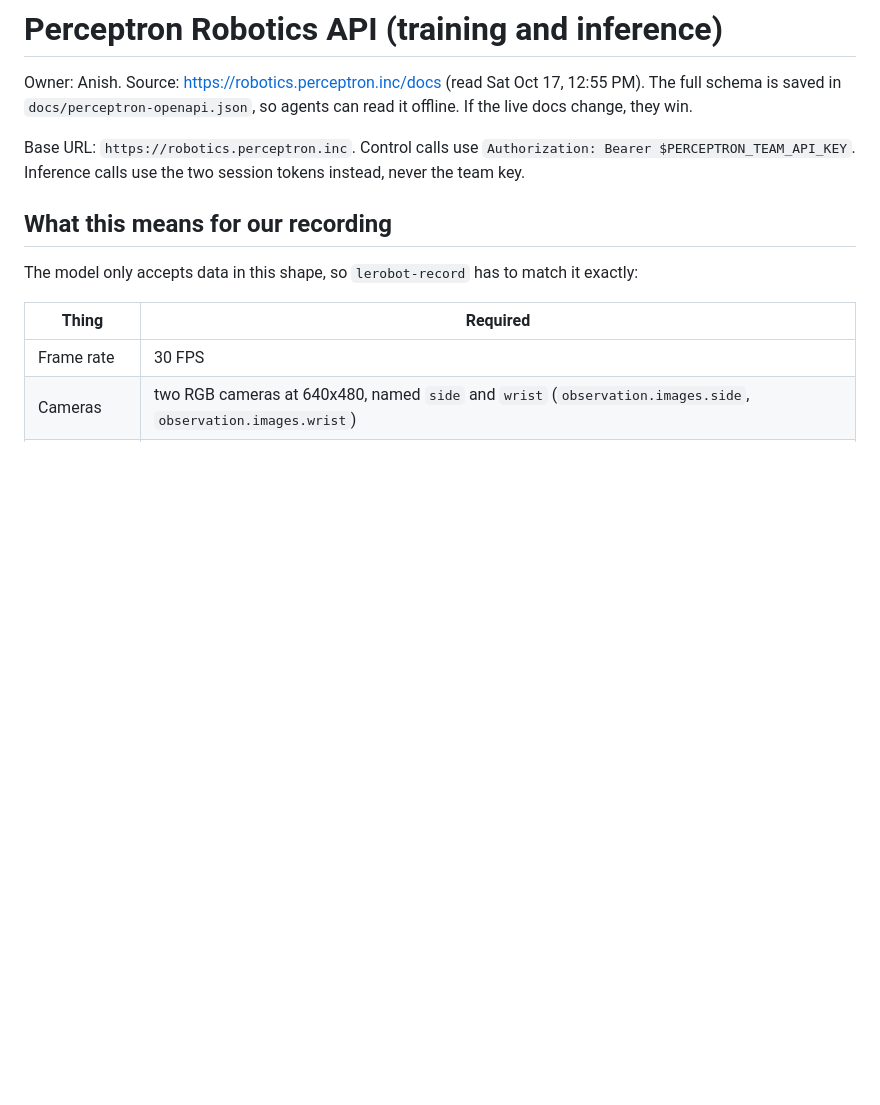
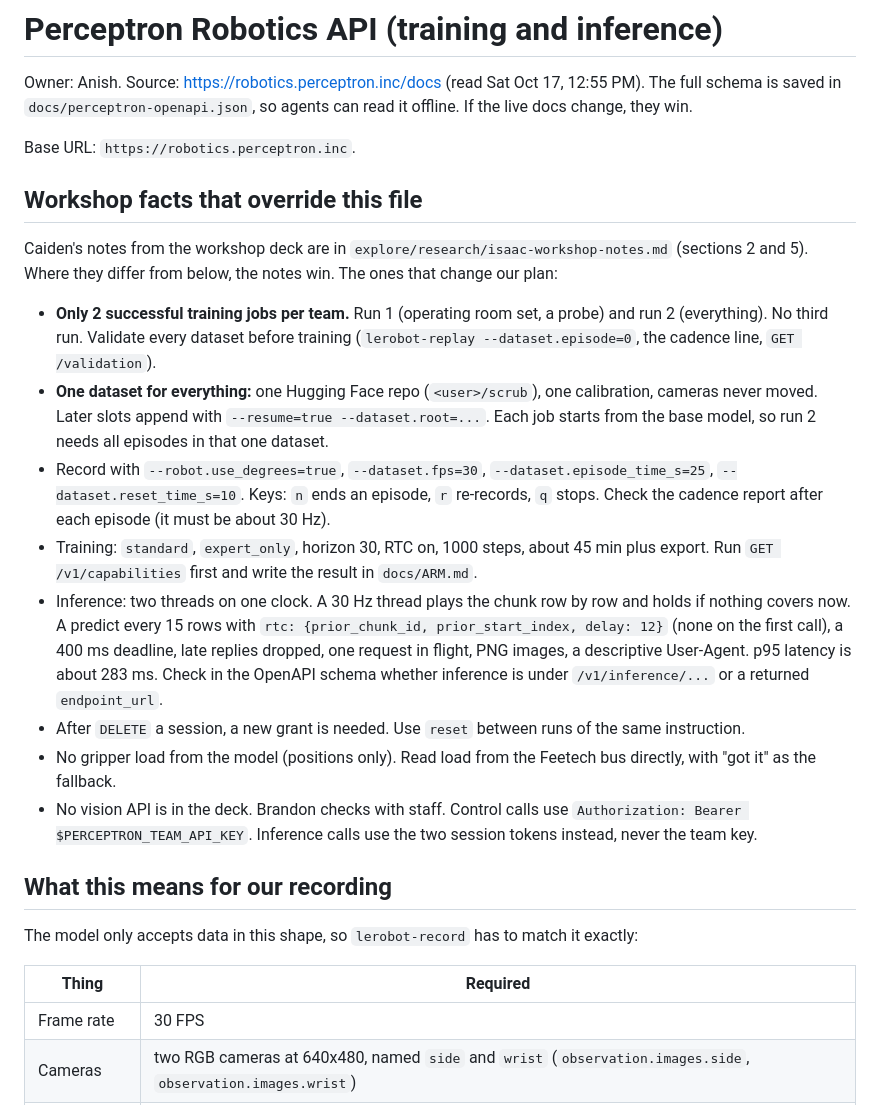
Before and after one commit to anish-agr/scrub, a Markdown page: docs/PERCEPTRON-ROBOTICS.md, the part around the change. Drawn GitHub-style; blank space fills up the shorter version.

Commit message:
Perceptron docs: workshop facts (2 jobs, one dataset, inference loop)
Co-Authored-By: Claude Opus 5.5 <noreply@anthropic.com>

```diff
--- a/docs/PERCEPTRON-ROBOTICS.md
+++ b/docs/PERCEPTRON-ROBOTICS.md
@@ -2,7 +2,20 @@
 
 Owner: Anish. Source: https://robotics.perceptron.inc/docs (read Sat Oct 17, 12:55 PM). The full schema is saved in `docs/perceptron-openapi.json`, so agents can read it offline. If the live docs change, they win.
 
-Base URL: `https://robotics.perceptron.inc`. Control calls use `Authorization: Bearer $PERCEPTRON_TEAM_API_KEY`. Inference calls use the two session tokens instead, never the team key.
+Base URL: `https://robotics.perceptron.inc`.
+
+## Workshop facts that override this file
+
+Caiden's notes from the workshop deck are in `explore/research/isaac-workshop-notes.md` (sections 2 and 5). Where they differ from below, the notes win. The ones that change our plan:
+
+- **Only 2 successful training jobs per team.** Run 1 (operating room set, a probe) and run 2 (everything). No third run. Validate every dataset before training (`lerobot-replay --dataset.episode=0`, the cadence line, `GET /validation`).
+- **One dataset for everything:** one Hugging Face repo (`<user>/scrub`), one calibration, cameras never moved. Later slots append with `--resume=true --dataset.root=...`. Each job starts from the base model, so run 2 needs all episodes in that one dataset.
+- Record with `--robot.use_degrees=true`, `--dataset.fps=30`, `--dataset.episode_time_s=25`, `--dataset.reset_time_s=10`. Keys: `n` ends an episode, `r` re-records, `q` stops. Check the cadence report after each episode (it must be about 30 Hz).
+- Training: `standard`, `expert_only`, horizon 30, RTC on, 1000 steps, about 45 min plus export. Run `GET /v1/capabilities` first and write the result in `docs/ARM.md`.
+- Inference: two threads on one clock. A 30 Hz thread plays the chunk row by row and holds if nothing covers now. A predict every 15 rows with `rtc: {prior_chunk_id, prior_start_index, delay: 12}` (none on the first call), a 400 ms deadline, late replies dropped, one request in flight, PNG images, a descriptive User-Agent. p95 latency is about 283 ms. Check in the OpenAPI schema whether inference is under `/v1/inference/...` or a returned `endpoint_url`.
+- After `DELETE` a session, a new grant is needed. Use `reset` between runs of the same instruction.
+- No gripper load from the model (positions only). Read load from the Feetech bus directly, with "got it" as the fallback.
+- No vision API is in the deck. Brandon checks with staff. Control calls use `Authorization: Bearer $PERCEPTRON_TEAM_API_KEY`. Inference calls use the two session tokens instead, never the team key.
 
 ## What this means for our recording
 
```
